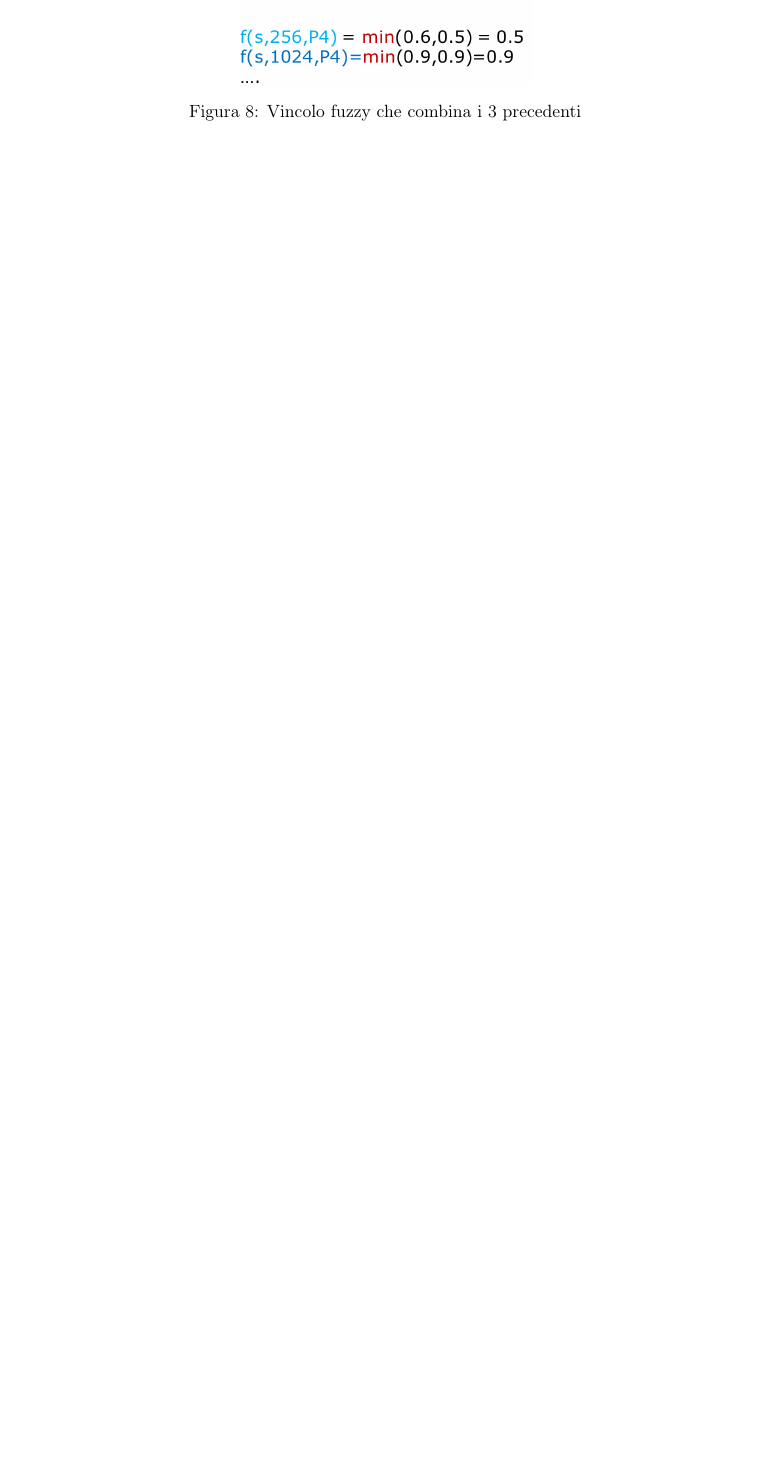
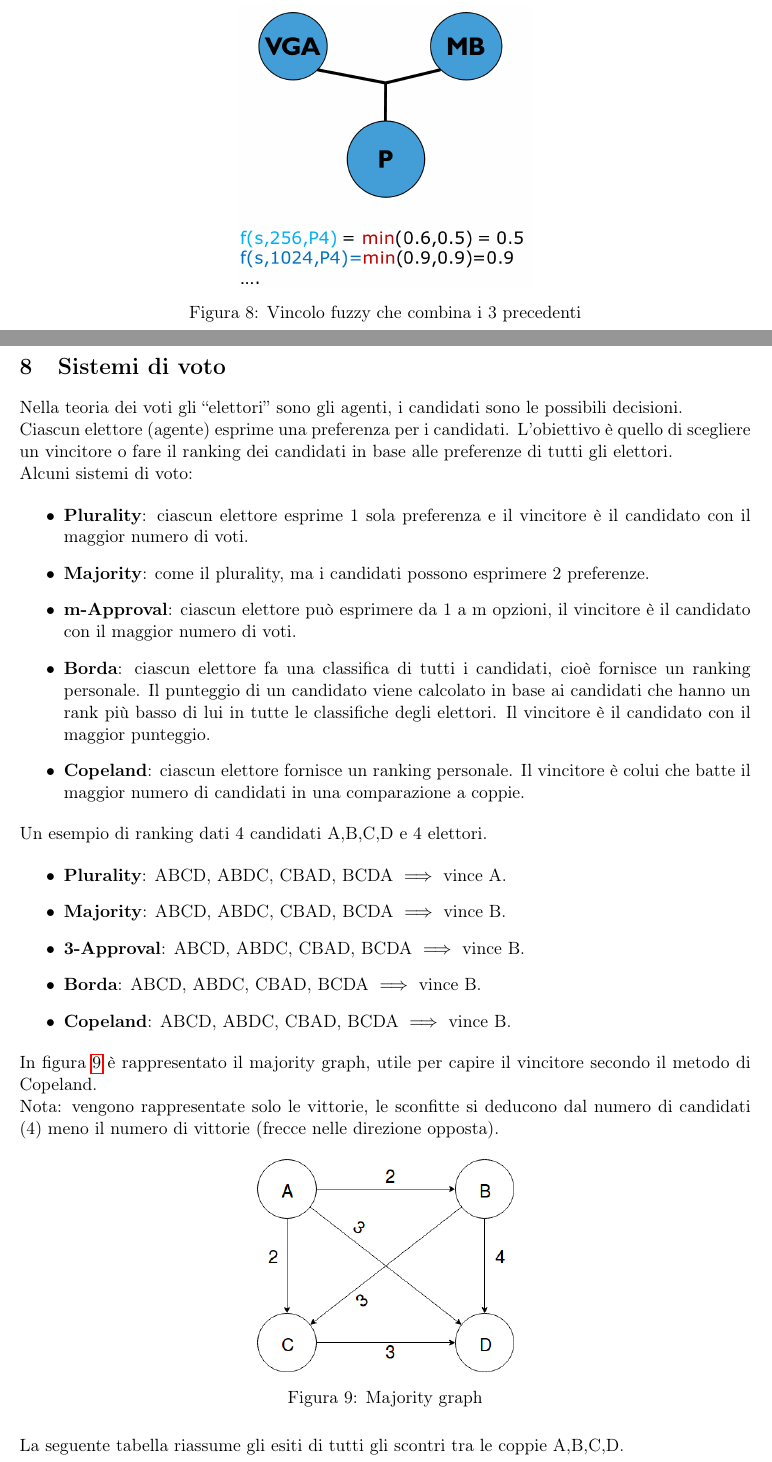
Before and after one commit to EmanueleC/Appunti-intelligenza-artificiale, a LaTeX document (main.tex, which reads res/sections/voting.tex): part of page 18 of 26 before the commit and two parts of pages 18 and 19 of 28 after it, the two joined at a grey line, cut so that both start at the same text, the shorter picture padded with empty space. Compiled offline with pdfLaTeX.

Commit message:
add voting sections

```diff
--- /dev/null
+++ b/res/sections/voting.tex
@@ -0,0 +1,56 @@
+\newpage
+
+\section{Sistemi di voto}
+
+Nella teoria dei voti gli ``elettori'' sono gli agenti, i candidati sono le
+possibili decisioni.
+
+Ciascun elettore (agente) esprime una preferenza per i candidati. L'obiettivo
+è quello di scegliere un vincitore o fare il ranking dei candidati in base
+alle preferenze di tutti gli elettori.
+
+Alcuni sistemi di voto:
+
+\begin{itemize}
+ \item \textbf{Plurality}: ciascun elettore esprime 1 sola preferenza e il
+vincitore è il candidato con il maggior numero di voti.
+ \item \textbf{Majority}: come il plurality, ma i candidati possono esprimere
+2 preferenze.
+ \item \textbf{m-Approval}: ciascun elettore può esprimere da 1 a m opzioni,
+il vincitore è il candidato con il maggior numero di voti.
+ \item \textbf{Borda}: ciascun elettore fa una classifica di tutti i candidati,
+cioè fornisce un ranking personale. Il punteggio di un candidato viene
+calcolato in base ai candidati che hanno un rank più basso di lui in tutte
+le classifiche degli elettori.
+Il vincitore è il candidato con il maggior punteggio.
+ \item \textbf{Copeland}: ciascun elettore fornisce un ranking personale.
+Il vincitore è colui che batte il maggior numero di candidati in
+una comparazione a coppie.
+\end{itemize}
+
+Un esempio di ranking dati 4 candidati A,B,C,D e 4 elettori.
+
+\begin{itemize}
+ \item \textbf{Plurality}: ABCD, ABDC, CBAD, BCDA $\implies$ vince A.
+ \item \textbf{Majority}: ABCD, ABDC, CBAD, BCDA $\implies$ vince B.
+ \item \textbf{3-Approval}: ABCD, ABDC, CBAD, BCDA $\implies$ vince B.
+ \item \textbf{Borda}: ABCD, ABDC, CBAD, BCDA $\implies$ vince B.
+ \item \textbf{Copeland}: ABCD, ABDC, CBAD, BCDA $\implies$ vince B.
+\end{itemize}
+
+In figura \ref{fig:copeland} è rappresentato il majority graph, utile
+per capire il vincitore secondo il metodo di Copeland.
+
+Nota: vengono rappresentate solo le vittorie, le sconfitte si deducono dal
+numero di candidati (4) meno il numero di vittorie (frecce nelle direzione
+opposta).
+
+\begin{figure}[H]
+\centering
+\includegraphics[width=0.35\textwidth]{copeland}
+\caption{Majority graph}
+\label{fig:copeland}
+\end{figure}
+
+La seguente tabella riassume gli esiti di tutti gli scontri tra le coppie
+A,B,C,D.
```
Also changed, not shown: res/listOfSections.tex (+1 -0 lines), res/sections/ricercaInf.tex (+1 -0 lines), res/img/copeland.png (added), res/sections/tipi_agenti.tex (line endings or trailing spaces), res/sections/voting.tex (62 more changed lines).
